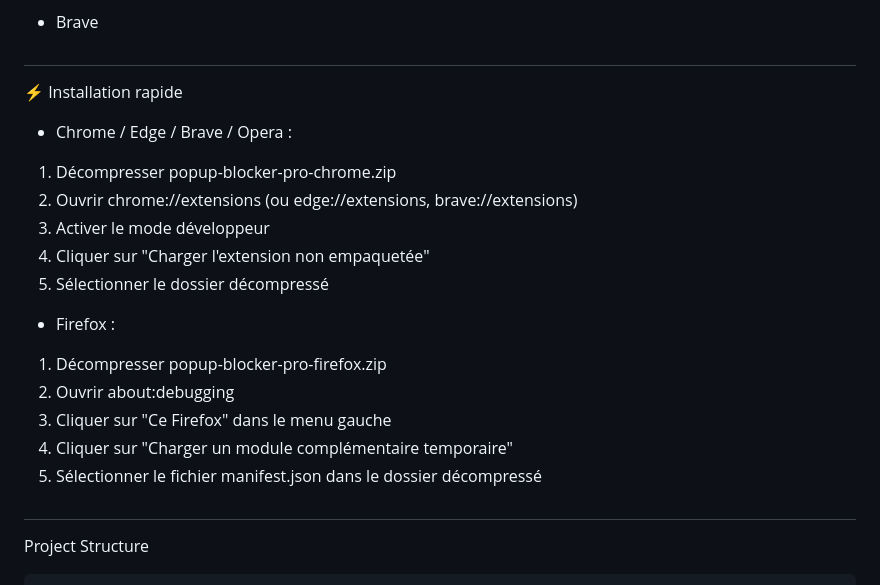
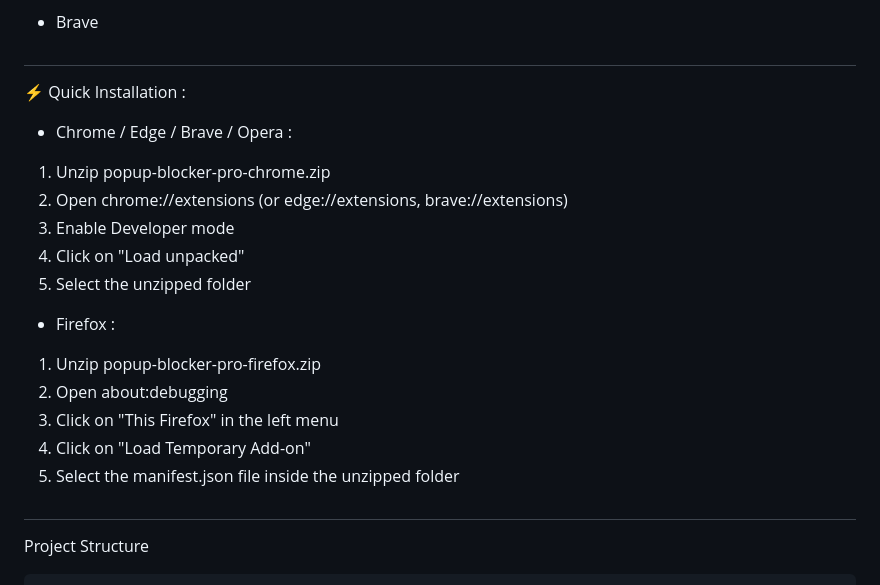
Before and after one commit to madjeek-web/Popup-Blocker-Pro, a Markdown page: README.md, the part around the change. GitHub-like rendering.

```diff
--- a/README.md
+++ b/README.md
@@ -13,23 +13,23 @@ Popup Blocker Pro : an open source, free, secure and powerful browser extension
 
 ##
 
-⚡ Installation rapide
+⚡ Quick Installation :
 
 - Chrome / Edge / Brave / Opera :
 
-1. Décompresser popup-blocker-pro-chrome.zip
-2. Ouvrir chrome://extensions  (ou edge://extensions, brave://extensions)
-3. Activer le mode développeur
-4. Cliquer sur "Charger l'extension non empaquetée"
-5. Sélectionner le dossier décompressé
+1. Unzip popup-blocker-pro-chrome.zip
+2. Open chrome://extensions (or edge://extensions, brave://extensions)
+3. Enable Developer mode
+4. Click on "Load unpacked"
+5. Select the unzipped folder
 
 - Firefox :
 
-1. Décompresser popup-blocker-pro-firefox.zip
-2. Ouvrir about:debugging
-3. Cliquer sur "Ce Firefox" dans le menu gauche
-4. Cliquer sur "Charger un module complémentaire temporaire"
-5. Sélectionner le fichier manifest.json dans le dossier décompressé
+1. Unzip popup-blocker-pro-firefox.zip
+2. Open about:debugging
+3. Click on "This Firefox" in the left menu
+4. Click on "Load Temporary Add-on"
+5. Select the manifest.json file inside the unzipped folder
 
 ##
 
```
